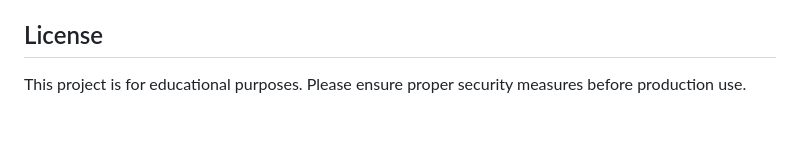
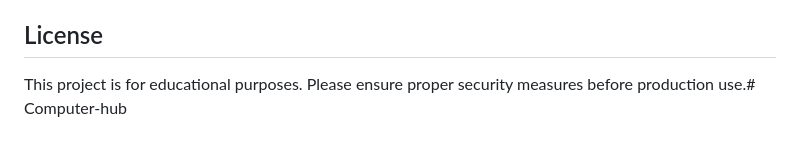
Before and after one commit to avisubir350/Computer-hub, a Markdown page: README.md, the part around the change. Drawn GitHub-style.

```diff
--- a/README.md
+++ b/README.md
@@ -203,4 +203,4 @@ pcrepairhub/
 
 ## License
 
-This project is for educational purposes. Please ensure proper security measures before production use.
+This project is for educational purposes. Please ensure proper security measures before production use.# Computer-hub
```
